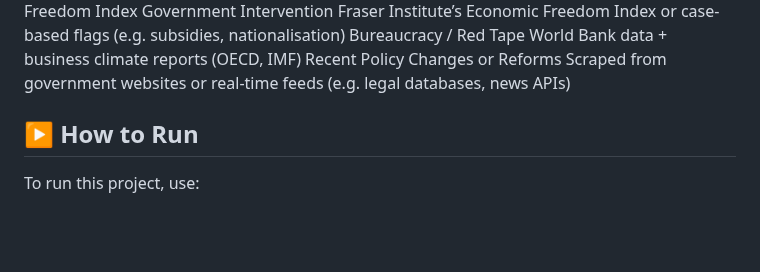
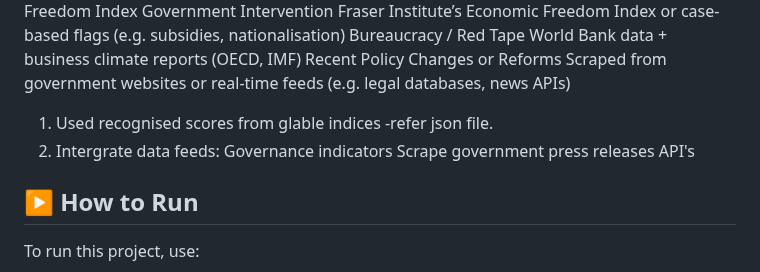
Before and after one commit to tkdevops-commit/riskwise, a Markdown page: README.md, the part around one of its changes. Drawn GitHub-style; blank space fills up the shorter version.

```diff
--- a/README.md
+++ b/README.md
@@ -104,7 +101,10 @@ World Bank data + business climate reports (OECD, IMF)
 Recent Policy Changes or Reforms
 Scraped from government websites or real-time feeds (e.g. legal databases, news APIs)
 
-
+1. Used recognised scores from glable indices -refer json file.
+2. Intergrate data feeds:
+   Governance indicators
+   Scrape government press releases API's
 
 
 ## ▶️ How to Run
```
Also changed, not shown: other parts of README.md (+0 -3 lines).
